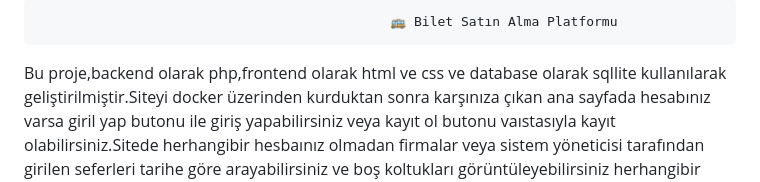
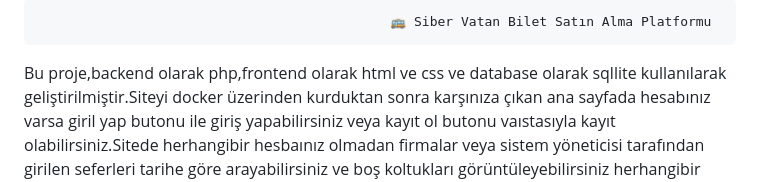
Before and after one commit to soylenemre-code/bilet-satin-alma, a Markdown page: README.md, the part around the change. Rendered like a GitHub page.

```diff
--- a/README.md
+++ b/README.md
@@ -1,4 +1,4 @@
-                                                 🚌 Bilet Satın Alma Platformu
+                                                 🚌 Siber Vatan Bilet Satın Alma Platformu
 
 Bu proje,backend olarak php,frontend olarak html ve css ve database olarak sqllite kullanılarak geliştirilmiştir.Siteyi docker üzerinden kurduktan sonra karşınıza çıkan ana sayfada hesabınız varsa giril yap butonu ile giriş yapabilirsiniz veya kayıt ol butonu vaıstasıyla kayıt olabilirsiniz.Sitede herhangibir hesbaınız olmadan firmalar veya sistem yöneticisi tarafından girilen seferleri tarihe göre arayabilirsiniz ve boş koltukları görüntüleyebilirsiniz herhangibir koltuk satınalmak istediğinizde otomatik olarak sizi login(girişyap)sayfasına yönlendirecektir.
   GÖREVİN AMACI:
```
